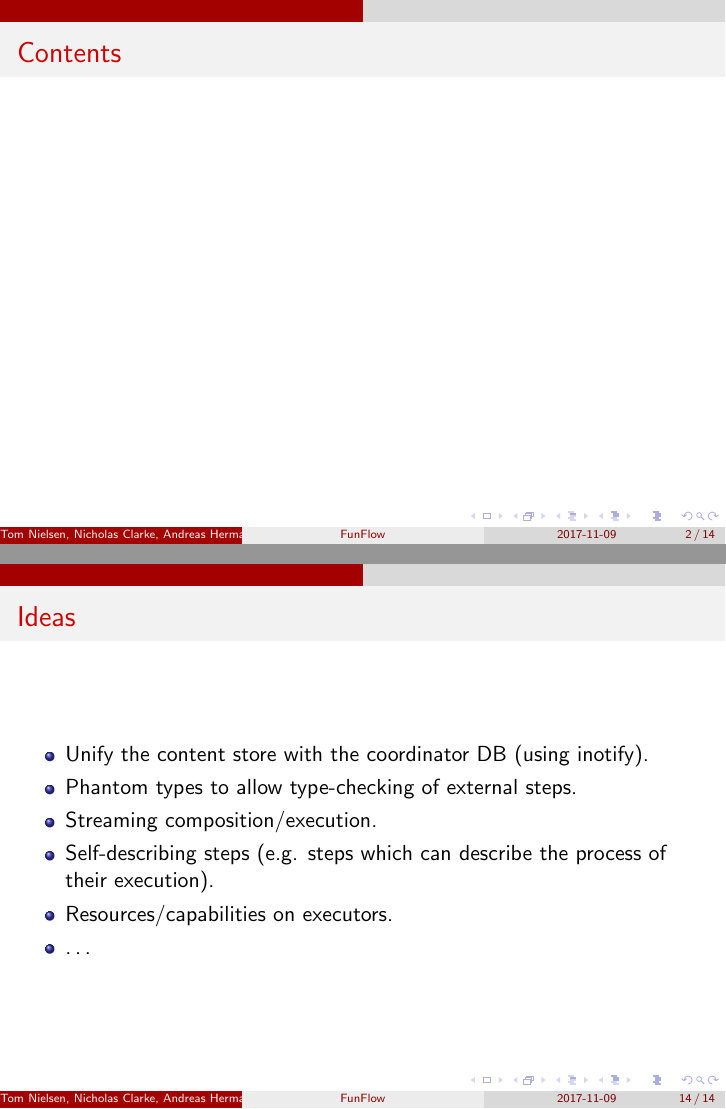
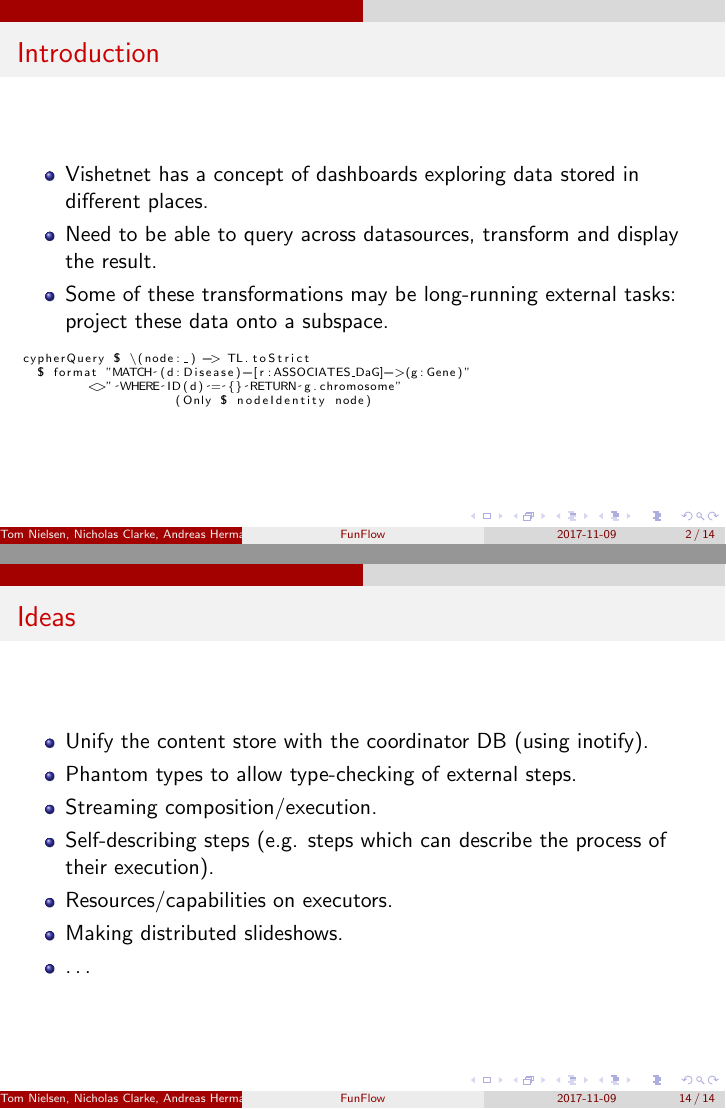
Before and after one commit to tweag/funflow, LaTeX slides (doc/sem/funflow.tex): pages 2 and 17 of 17, joined at a grey line. Compiled offline with pdfLaTeX.

Commit message:
Some more slides.

```diff
--- a/doc/sem/funflow.tex
+++ b/doc/sem/funflow.tex
@@ -20,8 +20,18 @@
 \titlepage
 \end{frame}
 
-\begin{frame}{Contents}
-\tableofcontents
+\begin{frame}[fragile]{Introduction}
+\begin{itemize}
+\item Vishetnet has a concept of dashboards exploring data stored in different places.
+\item Need to be able to query across datasources, transform and display the result.
+\item Some of these transformations may be long-running external tasks: project these data onto a subspace.
+\end{itemize}
+\begin{lstlisting}[basicstyle=\tiny]
+cypherQuery $ \(node:_) -> TL.toStrict
+  $ format "MATCH (d:Disease)-[r:ASSOCIATES_DaG]->(g:Gene)"
+         <>" WHERE ID(d) = {} RETURN g.chromosome"
+                    (Only $ nodeIdentity node)
+\end{lstlisting}
 \end{frame}
 
 \begin{frame}{What is a workflow system?}
@@ -223,6 +233,7 @@ transformPCA = proc tableName -> do
 \item Streaming composition/execution.
 \item Self-describing steps (e.g. steps which can describe the process of their execution).
 \item Resources/capabilities on executors.
+\item Making distributed slideshows.
 \item \dots
 \end{itemize}
 \end{frame}
```
